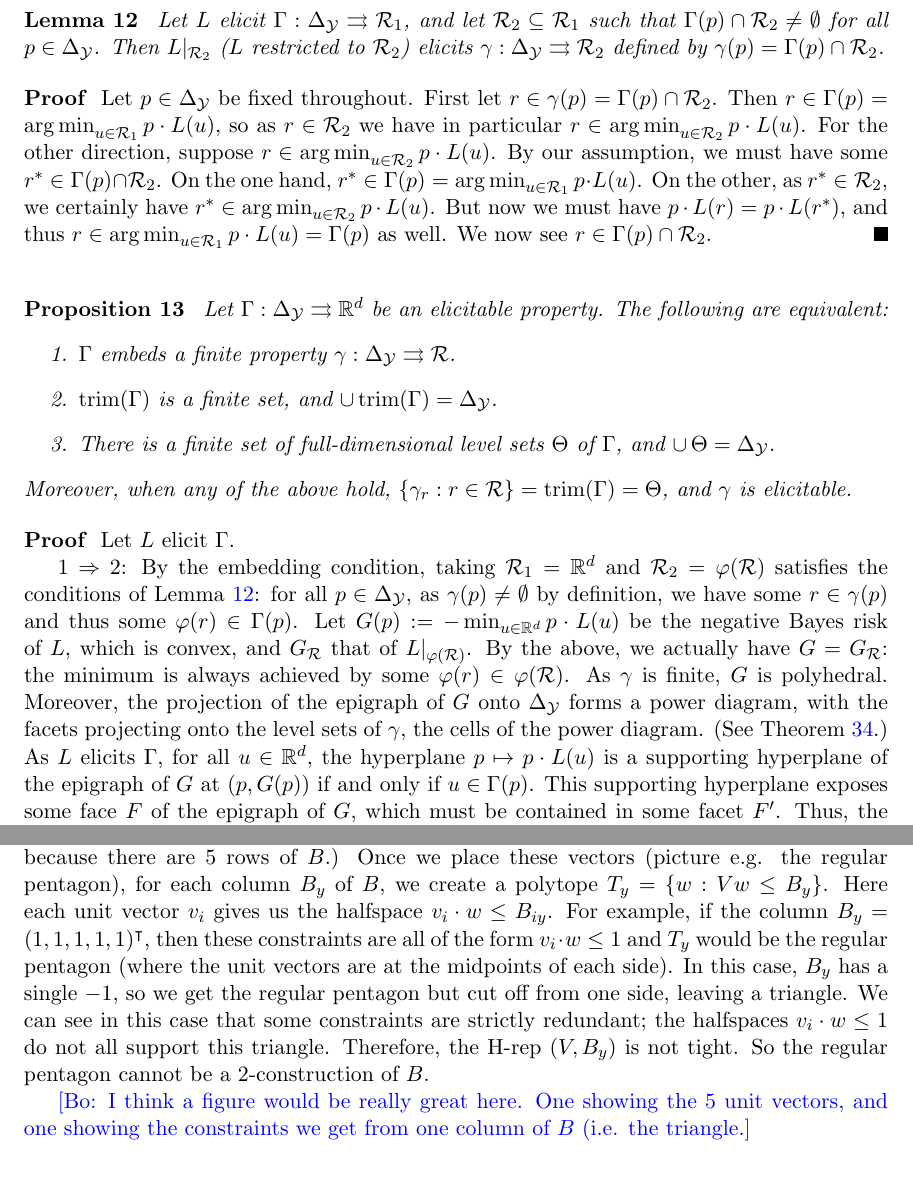
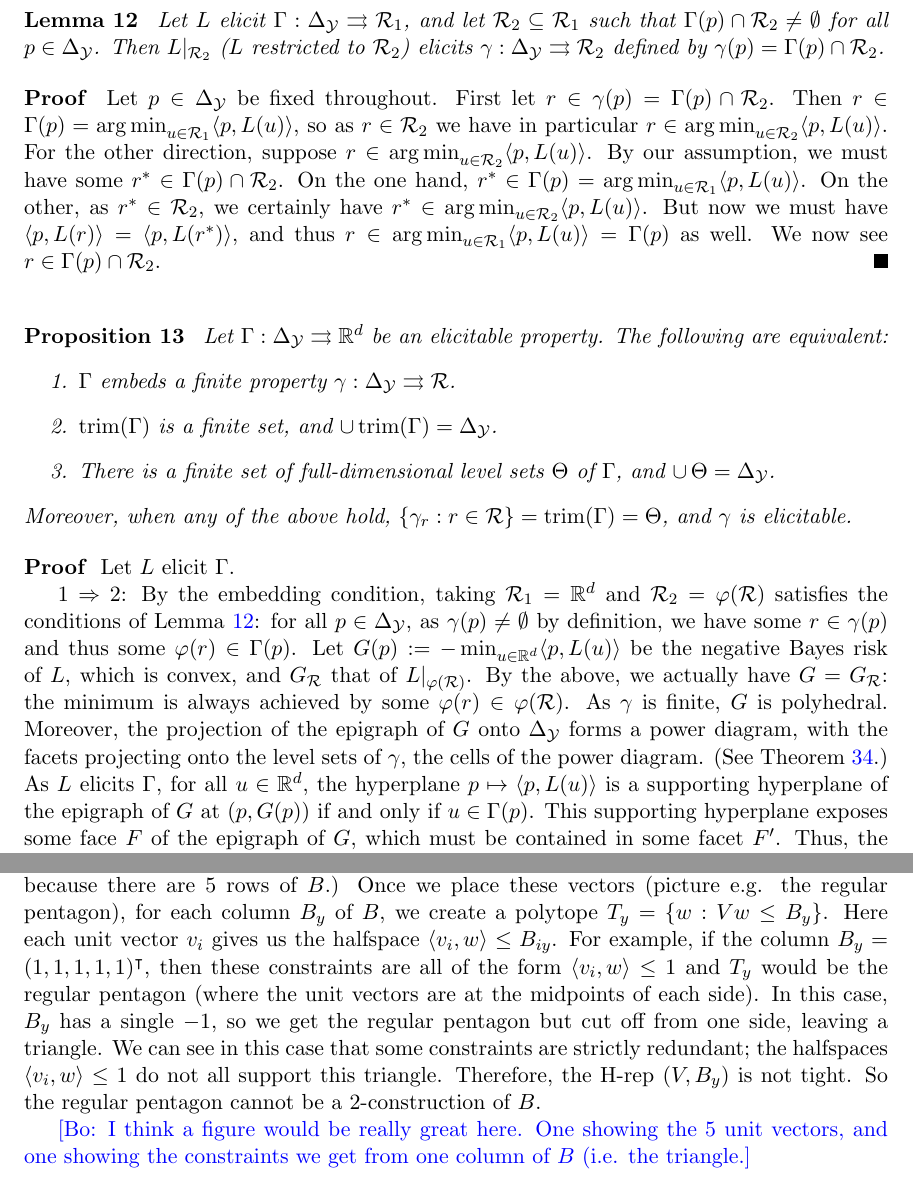
Before and after one commit to jfinocchiaro/cvx-fin, a LaTeX document (cvx-fin.tex): two parts of pages 6 and 13 of 21, joined at a grey line, cut so that both start at the same text. Compiled offline with pdfLaTeX.

Commit message:
Added \inprod macro

```diff
--- a/cvx-fin.tex
+++ b/cvx-fin.tex
@@ -49,7 +49,7 @@
 \newcommand{\X}{\mathcal{X}}
 \newcommand{\Y}{\mathcal{Y}}
 
-
+\newcommand{\inprod}[2]{\langle #1, #2 \rangle}%\mathrm{int}(#1)}
 \newcommand{\inter}[1]{\mathring{#1}}%\mathrm{int}(#1)}
 %\newcommand{\expectedv}[3]{\overline{#1}(#2,#3)}
 \newcommand{\expectedv}[3]{\E_{Y\sim{#3}} {#1}(#2,Y)}
@@ -299,12 +299,12 @@ Taking the $\trim$ thus allows us to remove labels so that we can relate the opt
 \begin{proof}
   Let $p\in\simplex$ be fixed throughout.
   First let $r \in \gamma(p) = \Gamma(p) \cap \R_2$.
-  Then $r \in \Gamma(p) = \argmin_{u\in\R_1} p\cdot L(u)$, so as $r\in\R_2$ we have in particular $r \in \argmin_{u\in\R_2} p\cdot L(u)$.
-  For the other direction, suppose $r \in \argmin_{u\in\R_2} p\cdot L(u)$.
+  Then $r \in \Gamma(p) = \argmin_{u\in\R_1} \inprod{p}{L(u)}$, so as $r\in\R_2$ we have in particular $r \in \argmin_{u\in\R_2} \inprod{p}{L(u)}$.
+  For the other direction, suppose $r \in \argmin_{u\in\R_2} \inprod{p}{L(u)}$.
   By our assumption, we must have some $r^* \in \Gamma(p) \cap \R_2$.
-  On the one hand, $r^*\in\Gamma(p) = \argmin_{u\in\R_1} p\cdot L(u)$.
-  On the other, as $r^* \in \R_2$, we certainly have $r^* \in \argmin_{u\in\R_2} p\cdot L(u)$.
-  But now we must have $p\cdot L(r) = p\cdot L(r^*)$, and thus $r \in \argmin_{u\in\R_1} p\cdot L(u) = \Gamma(p)$ as well.
+  On the one hand, $r^*\in\Gamma(p) = \argmin_{u\in\R_1} \inprod{p}{L(u)}$.
+  On the other, as $r^* \in \R_2$, we certainly have $r^* \in \argmin_{u\in\R_2} \inprod{p}{L(u)}$.
+  But now we must have $\inprod{p}{L(r)} = \inprod{p}{L(r^*)}$, and thus $r \in \argmin_{u\in\R_1} \inprod{p}{L(u)} = \Gamma(p)$ as well.
   We now see $r \in \Gamma(p) \cap \R_2$.
 \end{proof}
 
@@ -323,12 +323,12 @@ Taking the $\trim$ thus allows us to remove labels so that we can relate the opt
 
   1 $\Rightarrow$ 2:
   By the embedding condition, taking $\R_1 = \reals^d$ and $\R_2 = \varphi(\R)$ satisfies the conditions of Lemma~\ref{lem:loss-restrict}: for all $p\in\simplex$, as $\gamma(p) \neq \emptyset$ by definition, we have some $r\in\gamma(p)$ and thus some $\varphi(r) \in \Gamma(p)$.
-  Let $G(p) := -\min_{u\in\reals^d} p\cdot L(u)$ be the negative Bayes risk of $L$, which is convex, and $G_{\R}$ that of $L|_{\varphi(\R)}$.
+  Let $G(p) := -\min_{u\in\reals^d} \inprod{p}{L(u)}$ be the negative Bayes risk of $L$, which is convex, and $G_{\R}$ that of $L|_{\varphi(\R)}$.
   By the above, we actually have $G = G_\R$: the minimum is always achieved by some $\varphi(r) \in \varphi(\R)$.
   As $\gamma$ is finite, $G$ is polyhedral.
   Moreover, the projection of the epigraph of $G$ onto $\simplex$ forms a power diagram, with the facets projecting onto the level sets of $\gamma$, the cells of the power diagram.
   (See Theorem~\ref{thm:aurenhammer}.)
-  As $L$ elicits $\Gamma$, for all $u\in\reals^d$, the hyperplane $p\mapsto p\cdot L(u)$ is a supporting hyperplane of the epigraph of $G$ at $(p,G(p))$ if and only if $u\in\Gamma(p)$.
+  As $L$ elicits $\Gamma$, for all $u\in\reals^d$, the hyperplane $p\mapsto \inprod{p}{L(u)}$ is a supporting hyperplane of the epigraph of $G$ at $(p,G(p))$ if and only if $u\in\Gamma(p)$.
   This supporting hyperplane exposes some face $F$ of the epigraph of $G$, which must be contained in some facet $F'$.
   Thus, the projection of $F$, which is $\Gamma_u$, must be contained in the projection of $F'$, which is a level set of $\gamma$.
   We conclude that $\Gamma_u \subseteq \gamma_r$ for some $r\in\R$.
@@ -703,10 +703,10 @@ We then want to show there is no $V\in \reals^{5\times 2}$ so that for all $i \i
 
 Geometrically, a $2$-construction consists of $5$ unit vectors in the plane. (There are $5$ because there are $5$ rows of $B$.)
 Once we place these vectors (picture e.g. the regular pentagon), for each column $B_y$ of $B$, we create a polytope $T_y = \{w : Vw \leq B_y\}$.
-Here each unit vector $v_i$ gives us the halfspace $v_i \cdot w \leq B_{iy}$.
-For example, if the column $B_y = (1,1,1,1,1)^{\intercal}$, then these constraints are all of the form $v_i \cdot w \leq 1$ and $T_y$ would be the regular pentagon (where the unit vectors are at the midpoints of each side).
+Here each unit vector $v_i$ gives us the halfspace $\inprod{v_i}{w} \leq B_{iy}$.
+For example, if the column $B_y = (1,1,1,1,1)^{\intercal}$, then these constraints are all of the form $\inprod{v_i}{w} \leq 1$ and $T_y$ would be the regular pentagon (where the unit vectors are at the midpoints of each side).
 In this case, $B_y$ has a single $-1$, so we get the regular pentagon but cut off from one side, leaving a triangle.
-We can see in this case that some constraints are strictly redundant; the halfspaces $v_i \cdot w \leq 1$ do not all support this triangle.
+We can see in this case that some constraints are strictly redundant; the halfspaces $\inprod{v_i}{w} \leq 1$ do not all support this triangle.
 Therefore, the H-rep $(V,B_y)$ is not tight.
 So the regular pentagon cannot be a $2$-construction of $B$.
 
```
Also changed, not shown: cvx-fin.tex (18 more changed lines).
